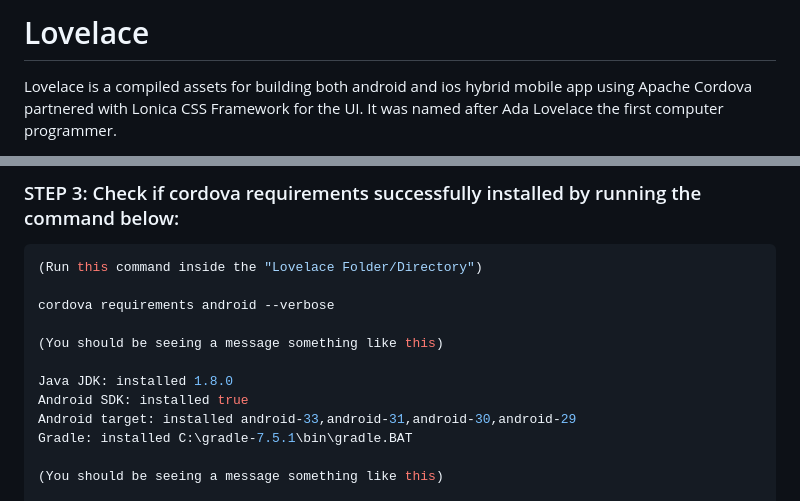
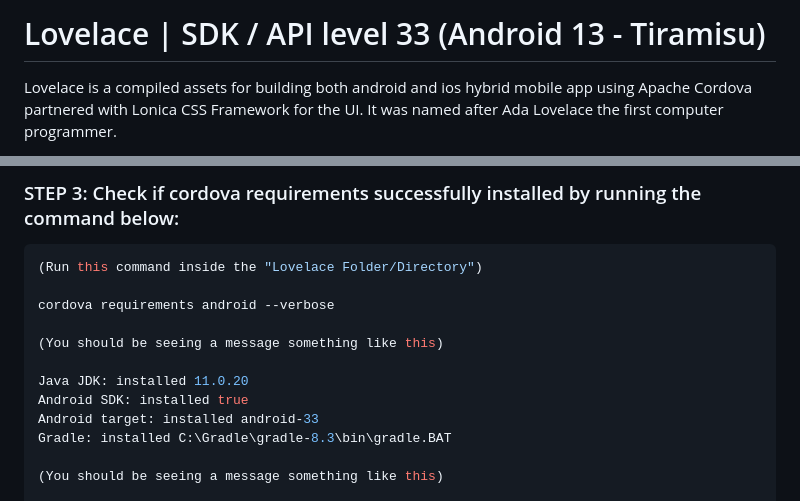
Before and after one commit to allencasul/Lovelace, a Markdown page: README.md, 2 parts joined by grey strips. GitHub-like rendering.

```diff
--- a/README.md
+++ b/README.md
@@ -1,4 +1,4 @@
-# Lovelace
+# Lovelace | SDK / API level 33 (Android 13 - Tiramisu)
 Lovelace is a compiled assets for building both android and ios hybrid mobile app using Apache Cordova partnered with Lonica CSS Framework for the UI. It was named after Ada Lovelace the first computer programmer.
 
 <img src="https://firebasestorage.googleapis.com/v0/b/lonica.appspot.com/o/img%2Fada-lovelace.jpg?alt=media&token=7232e9ed-4557-41b9-9ba6-ab954dc66893" style="max-width:100%;" width="325">
@@ -33,10 +33,10 @@ cordova requirements android --verbose
 
 (You should be seeing a message something like this)
 
-Java JDK: installed 1.8.0
+Java JDK: installed 11.0.20
 Android SDK: installed true
-Android target: installed android-33,android-31,android-30,android-29
-Gradle: installed C:\gradle-7.5.1\bin\gradle.BAT
+Android target: installed android-33
+Gradle: installed C:\Gradle\gradle-8.3\bin\gradle.BAT
 
 (You should be seeing a message something like this)
 
```
Also changed, not shown: other parts of README.md (+4 -4 lines).
